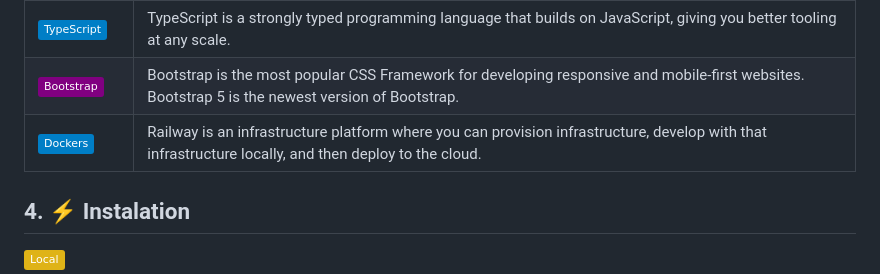
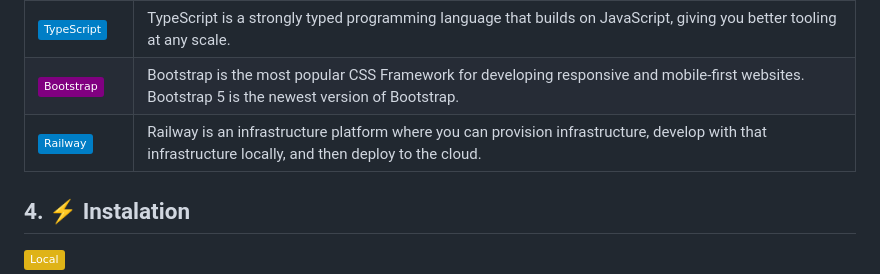
Before and after one commit to joferrer/codelabs_server, a Markdown page: README.md, the part around the change. Drawn GitHub-style; badges without logos.

```diff
--- a/README.md
+++ b/README.md
@@ -49,7 +49,7 @@ The web application will focus on offering an intuitive and friendly interface s
 | [![CSS](https://img.shields.io/badge/CSS-blue)](https://developer.mozilla.org/en-US/docs/Web/CSS)                                     | Cascading Style Sheets (CSS) is a stylesheet language used to describe the presentation of a document written in HTML or XML (including XML dialects such as SVG, MathML or XHTML). CSS describes how elements should be rendered on screen, on paper, in speech, or on other media. |
 | [![TypeScript](https://img.shields.io/badge/TypeScript-blue)](https://www.typescriptlang.org/) | TypeScript is a strongly typed programming language that builds on JavaScript, giving you better tooling at any scale. |
 | [![Bootstrap](https://img.shields.io/badge/Bootstrap-purple)](https://getbootstrap.com/) | Bootstrap is the most popular CSS Framework for developing responsive and mobile-first websites. Bootstrap 5 is the newest version of Bootstrap. |
-| [![Railway](https://img.shields.io/badge/Dockers-blue)](https://www.docker.com/products/docker-desktop/) | Railway is an infrastructure platform where you can provision infrastructure, develop with that infrastructure locally, and then deploy to the cloud.
+| [![Railway](https://img.shields.io/badge/Railway-blue)](https://www.docker.com/products/docker-desktop/) | Railway is an infrastructure platform where you can provision infrastructure, develop with that infrastructure locally, and then deploy to the cloud.
 
 ## 4. ⚡️ Instalation
 
```
